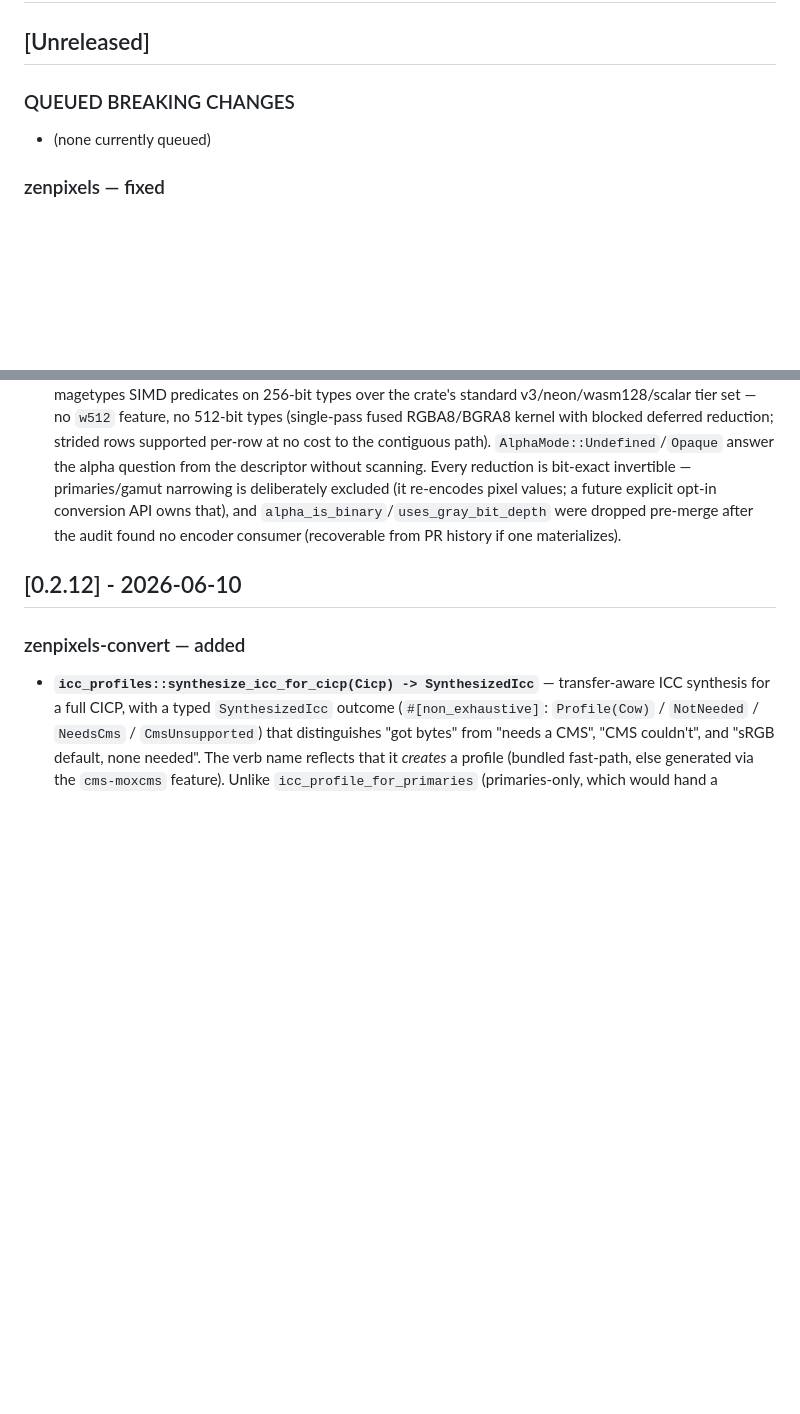
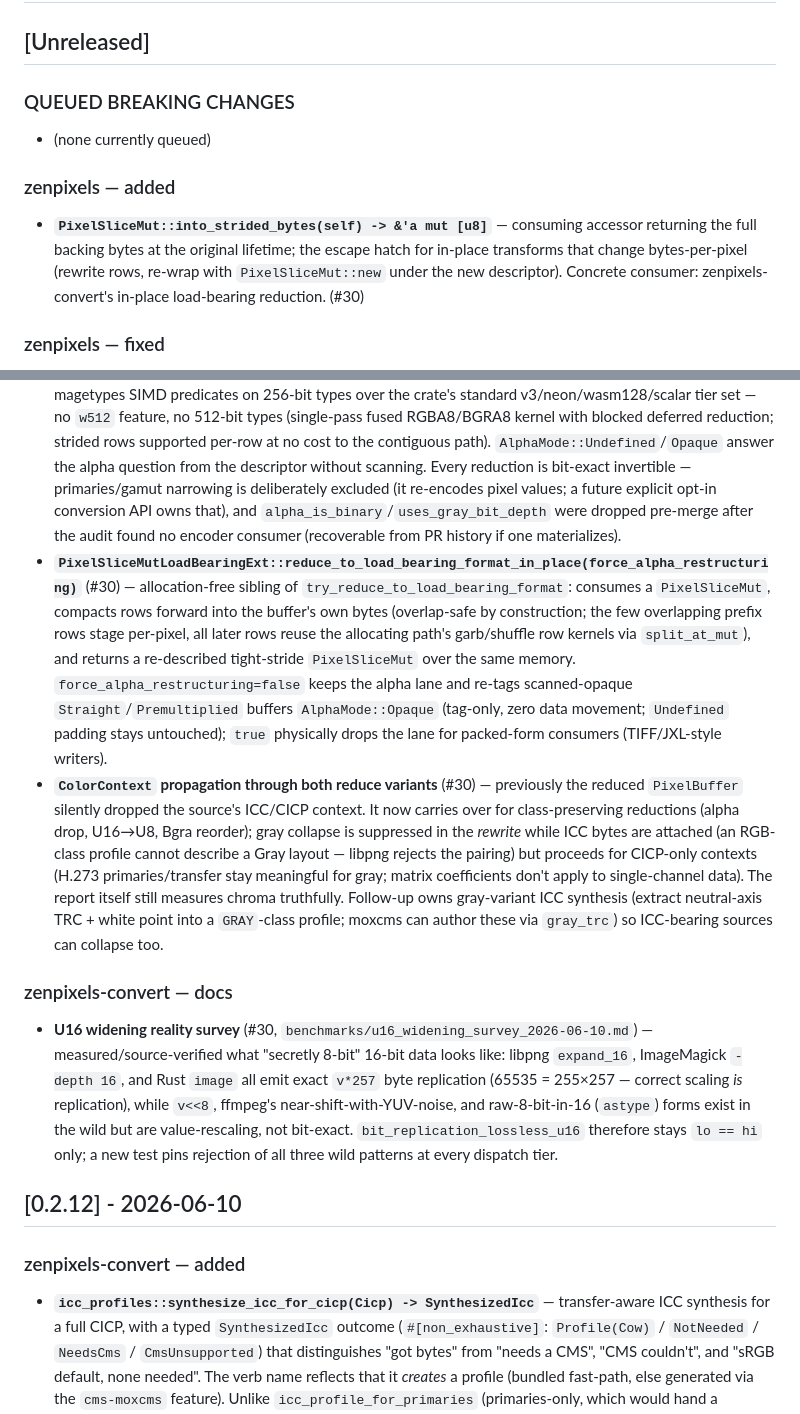
Before and after one commit to imazen/zenpixels, a Markdown page: CHANGELOG.md, 2 parts joined by grey strips. GitHub-like rendering; blank space fills up the shorter version.

Commit message:
docs(zenpixels): CHANGELOG — in-place reduction, ColorContext propagation, into_strided_bytes, u16 survey

```diff
--- a/CHANGELOG.md
+++ b/CHANGELOG.md
@@ -10,6 +10,10 @@
 
 - (none currently queued)
 
+### zenpixels — added
+
+- **`PixelSliceMut::into_strided_bytes(self) -> &'a mut [u8]`** — consuming accessor returning the full backing bytes at the original lifetime; the escape hatch for in-place transforms that change bytes-per-pixel (rewrite rows, re-wrap with `PixelSliceMut::new` under the new descriptor). Concrete consumer: zenpixels-convert's in-place load-bearing reduction. (#30)
+
 ### zenpixels — fixed
 
 - 32-bit overflow safety in `PixelBuffer` constructors and `crop_copy` — checked arithmetic guards `width × height × bytes_per_pixel` from wrapping on 32-bit targets. (#31, 4ebad3e)
@@ -17,6 +21,12 @@
 ### zenpixels-convert — added
 
 - **`load_bearing` module — bit-exact descriptor narrowing analysis** (#30). `PixelSliceLoadBearingExt` (sealed, on `PixelSlice`) answers "which parts of this buffer's declared descriptor actually carry information?": `determine_load_bearing() -> LoadBearingReport` (`uses_alpha` / `uses_chroma` / `uses_low_bits` — each field validated against a concrete consumer site in zenwebp/zenavif/zenjxl/zentiff via per-encoder audit), `LoadBearingReport::apply_to` (descriptor combiner), and `try_reduce_to_load_bearing_format() -> Option<PixelBuffer>` (rows written in place into one fallible zeroed allocation; alpha drop, gray collapse, bit-replicated U16→U8, Bgra→Rgb with channel reorder — the two RGBA-family drops delegate to garb's SIMD swizzles). Backed by a crate-private `scan` module of magetypes SIMD predicates on 256-bit types over the crate's standard v3/neon/wasm128/scalar tier set — no `w512` feature, no 512-bit types (single-pass fused RGBA8/BGRA8 kernel with blocked deferred reduction; strided rows supported per-row at no cost to the contiguous path). `AlphaMode::Undefined`/`Opaque` answer the alpha question from the descriptor without scanning. Every reduction is bit-exact invertible — primaries/gamut narrowing is deliberately excluded (it re-encodes pixel values; a future explicit opt-in conversion API owns that), and `alpha_is_binary`/`uses_gray_bit_depth` were dropped pre-merge after the audit found no encoder consumer (recoverable from PR history if one materializes).
+- **`PixelSliceMutLoadBearingExt::reduce_to_load_bearing_format_in_place(force_alpha_restructuring)`** (#30) — allocation-free sibling of `try_reduce_to_load_bearing_format`: consumes a `PixelSliceMut`, compacts rows forward into the buffer's own bytes (overlap-safe by construction; the few overlapping prefix rows stage per-pixel, all later rows reuse the allocating path's garb/shuffle row kernels via `split_at_mut`), and returns a re-described tight-stride `PixelSliceMut` over the same memory. `force_alpha_restructuring=false` keeps the alpha lane and re-tags scanned-opaque `Straight`/`Premultiplied` buffers `AlphaMode::Opaque` (tag-only, zero data movement; `Undefined` padding stays untouched); `true` physically drops the lane for packed-form consumers (TIFF/JXL-style writers).
+- **`ColorContext` propagation through both reduce variants** (#30) — previously the reduced `PixelBuffer` silently dropped the source's ICC/CICP context. It now carries over for class-preserving reductions (alpha drop, U16→U8, Bgra reorder); gray collapse is suppressed in the *rewrite* while ICC bytes are attached (an RGB-class profile cannot describe a Gray layout — libpng rejects the pairing) but proceeds for CICP-only contexts (H.273 primaries/transfer stay meaningful for gray; matrix coefficients don't apply to single-channel data). The report itself still measures chroma truthfully. Follow-up owns gray-variant ICC synthesis (extract neutral-axis TRC + white point into a `GRAY`-class profile; moxcms can author these via `gray_trc`) so ICC-bearing sources can collapse too.
+
+### zenpixels-convert — docs
+
+- **U16 widening reality survey** (#30, `benchmarks/u16_widening_survey_2026-06-10.md`) — measured/source-verified what "secretly 8-bit" 16-bit data looks like: libpng `expand_16`, ImageMagick `-depth 16`, and Rust `image` all emit exact `v*257` byte replication (65535 = 255×257 — correct scaling *is* replication), while `v<<8`, ffmpeg's near-shift-with-YUV-noise, and raw-8-bit-in-16 (`astype`) forms exist in the wild but are value-rescaling, not bit-exact. `bit_replication_lossless_u16` therefore stays `lo == hi` only; a new test pins rejection of all three wild patterns at every dispatch tier.
 
 ## [0.2.12] - 2026-06-10
 
```
